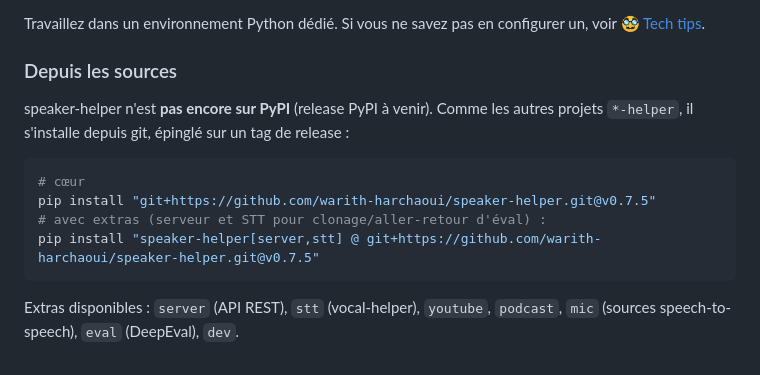
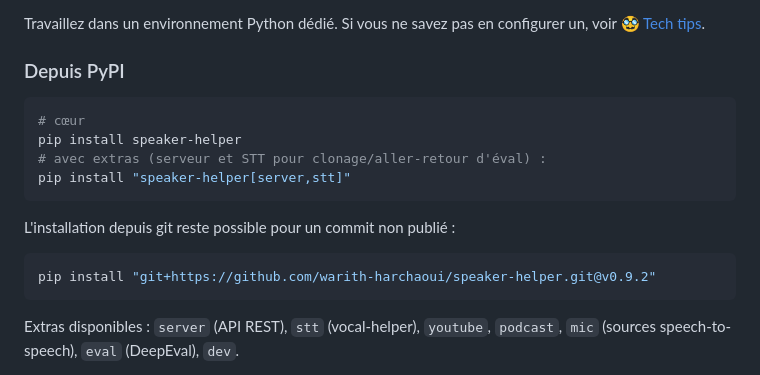
Before and after one commit to warith-harchaoui/speaker-helper, a Markdown page: LISEZMOI.md, the part around the change. GitHub-like rendering.

````diff
--- a/LISEZMOI.md
+++ b/LISEZMOI.md
@@ -129,17 +129,19 @@ d'**évaluation** produit ces preuves.
 
 Travaillez dans un environnement Python dédié. Si vous ne savez pas en configurer un, voir [🥸 Tech tips](https://harchaoui.org/warith/4ml/#install).
 
-### Depuis les sources
-
-speaker-helper n'est **pas encore sur PyPI** (release PyPI à venir). Comme les
-autres projets `*-helper`, il s'installe depuis git, épinglé sur un tag de
-release :
+### Depuis PyPI
 
 ```bash
 # cœur
-pip install "git+https://github.com/warith-harchaoui/speaker-helper.git@v0.7.5"
+pip install speaker-helper
 # avec extras (serveur et STT pour clonage/aller-retour d'éval) :
-pip install "speaker-helper[server,stt] @ git+https://github.com/warith-harchaoui/speaker-helper.git@v0.7.5"
+pip install "speaker-helper[server,stt]"
+```
+
+L'installation depuis git reste possible pour un commit non publié :
+
+```bash
+pip install "git+https://github.com/warith-harchaoui/speaker-helper.git@v0.9.2"
 ```
 
 Extras disponibles : `server` (API REST), `stt` (vocal-helper), `youtube`,
````
Also changed, not shown: README.md (+9 -6 lines).
